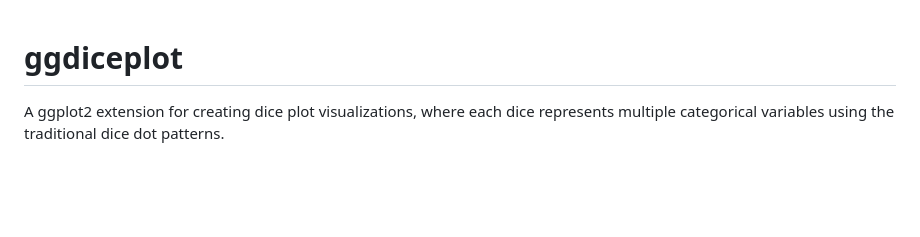
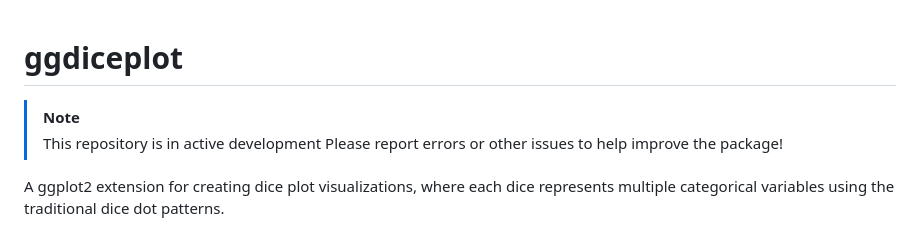
Before and after one commit to maflot/ggdiceplot, a Markdown page: README.md, the part around the change. Rendered like a GitHub page; blank space fills up the shorter version.

```diff
--- a/README.md
+++ b/README.md
@@ -1,4 +1,8 @@
 # ggdiceplot
+
+> [!Note]
+> This repository is in active development
+> Please report errors or other issues to help improve the package!
 
 A ggplot2 extension for creating dice plot visualizations, where each dice represents multiple categorical variables using the traditional dice dot patterns.
 
```
